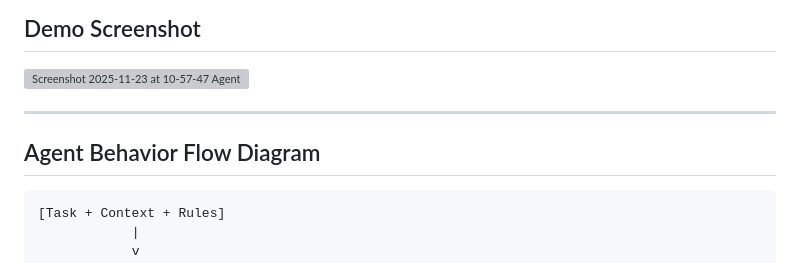
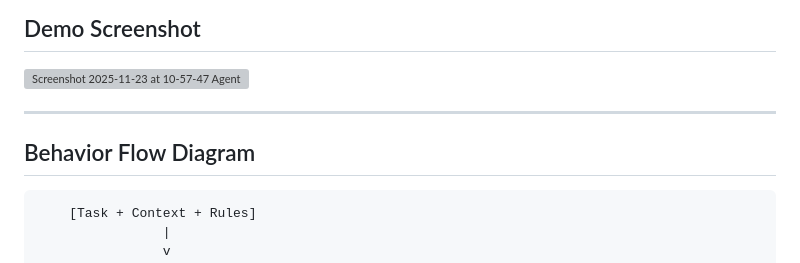
Before and after one commit to rtfenter/Agent-Behavior-Sandbox, a Markdown page: README.md, the part around one of its changes. Rendered like a GitHub page; grey boxes are pictures that could not be loaded.

````diff
--- a/README.md
+++ b/README.md
@@ -31,11 +31,11 @@ The first version will include:
 
 <img width="2804" height="2098" alt="Screenshot 2025-11-23 at 10-57-47 Agent Behavior Sandbox" src="https://github.com/user-attachments/assets/1e0f1da3-f9b2-4242-b0d9-7f96d2b80432" />
 
-
 ---
 
-## Agent Behavior Flow Diagram
+## Behavior Flow Diagram
 
+```
     [Task + Context + Rules]
                 |
                 v
````
Also changed, not shown: other parts of README.md (+5 -3 lines).
